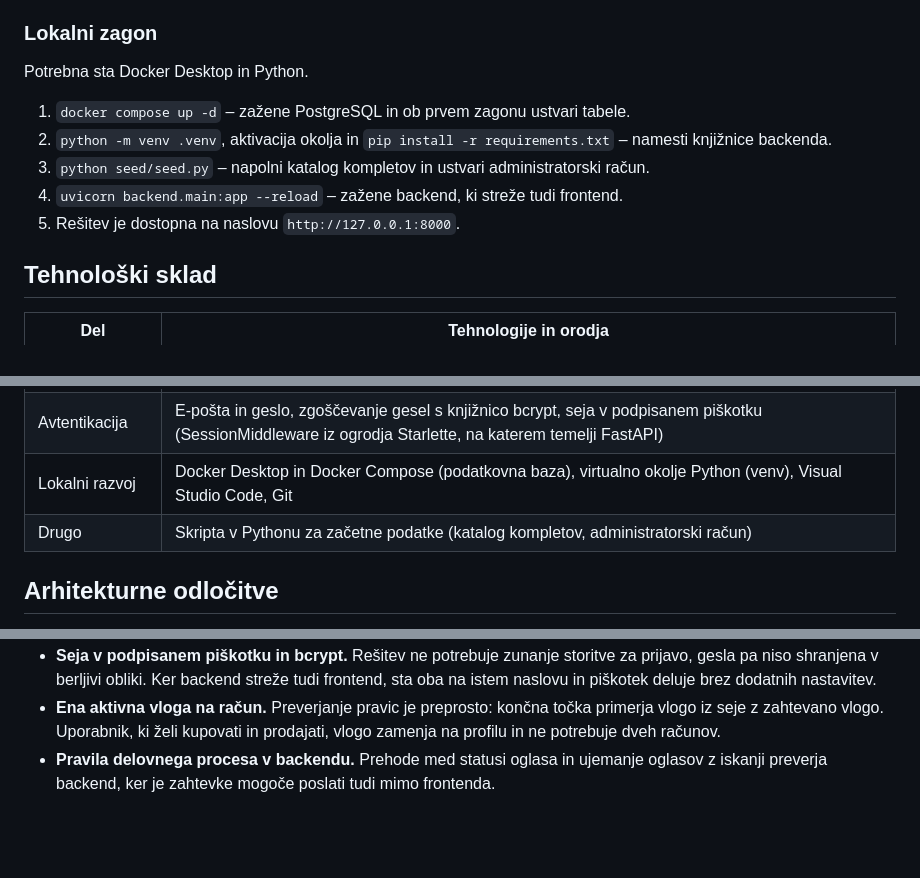
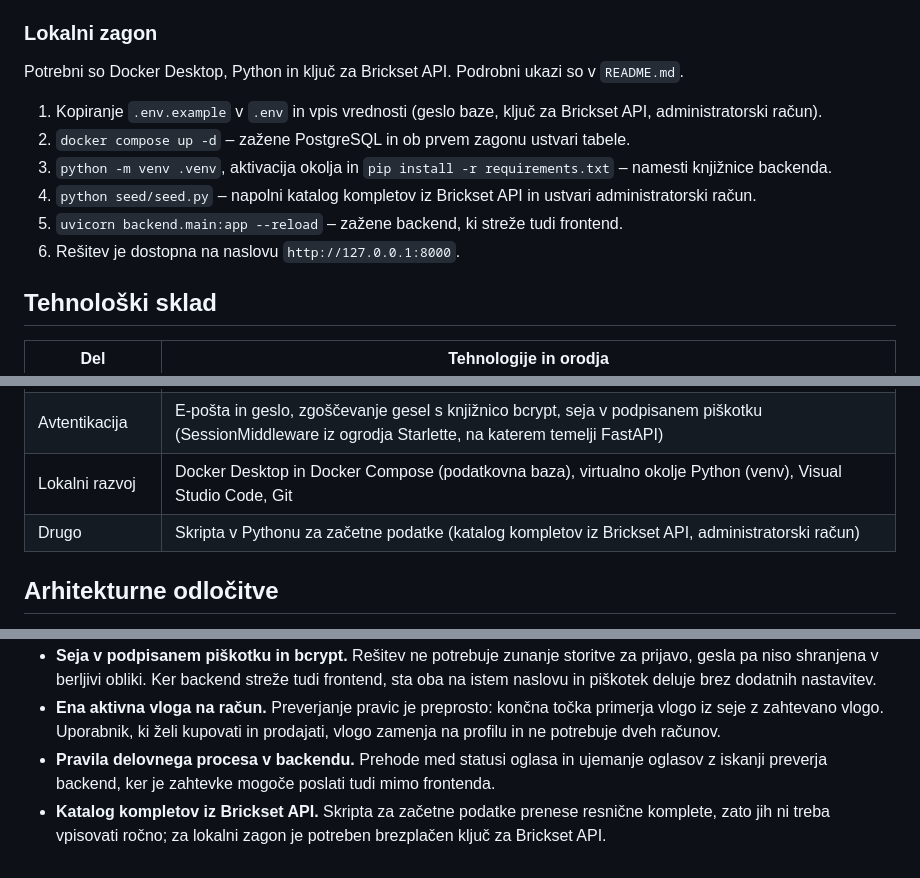
Before and after one commit to MikiTsa/kockitsa, a Markdown page: docs/04-arhitektura-in-tehnoloski-sklad.md, 3 parts joined by grey strips. Rendered like a GitHub page; blank space fills up the shorter version.

Commit message:
docs(adr): add decision on brickset api as catalog source (#3)

```diff
--- a/docs/04-arhitektura-in-tehnoloski-sklad.md
+++ b/docs/04-arhitektura-in-tehnoloski-sklad.md
@@ -43,13 +43,14 @@ Relacijska podatkovna baza PostgreSQL s štirimi tabelami, opisanimi v `03-podat
 
 ### Lokalni zagon
 
-Potrebna sta Docker Desktop in Python.
+Potrebni so Docker Desktop, Python in ključ za Brickset API. Podrobni ukazi so v `README.md`.
 
-1. `docker compose up -d` – zažene PostgreSQL in ob prvem zagonu ustvari tabele.
-2. `python -m venv .venv`, aktivacija okolja in `pip install -r requirements.txt` – namesti knjižnice backenda.
-3. `python seed/seed.py` – napolni katalog kompletov in ustvari administratorski račun.
-4. `uvicorn backend.main:app --reload` – zažene backend, ki streže tudi frontend.
-5. Rešitev je dostopna na naslovu `http://127.0.0.1:8000`.
+1. Kopiranje `.env.example` v `.env` in vpis vrednosti (geslo baze, ključ za Brickset API, administratorski račun).
+2. `docker compose up -d` – zažene PostgreSQL in ob prvem zagonu ustvari tabele.
+3. `python -m venv .venv`, aktivacija okolja in `pip install -r requirements.txt` – namesti knjižnice backenda.
+4. `python seed/seed.py` – napolni katalog kompletov iz Brickset API in ustvari administratorski račun.
+5. `uvicorn backend.main:app --reload` – zažene backend, ki streže tudi frontend.
+6. Rešitev je dostopna na naslovu `http://127.0.0.1:8000`.
 
 ## Tehnološki sklad
 
@@ -60,7 +61,7 @@ Potrebna sta Docker Desktop in Python.
 | Podatkovna baza | PostgreSQL |
 | Avtentikacija | E-pošta in geslo, zgoščevanje gesel s knjižnico bcrypt, seja v podpisanem piškotku (SessionMiddleware iz ogrodja Starlette, na katerem temelji FastAPI) |
 | Lokalni razvoj | Docker Desktop in Docker Compose (podatkovna baza), virtualno okolje Python (venv), Visual Studio Code, Git |
-| Drugo | Skripta v Pythonu za začetne podatke (katalog kompletov, administratorski račun) |
+| Drugo | Skripta v Pythonu za začetne podatke (katalog kompletov iz Brickset API, administratorski račun) |
 
 ## Arhitekturne odločitve
 
@@ -75,3 +76,4 @@ Vsaka odločitev je s kontekstom, obravnavanimi možnostmi in posledicami podrob
 - **Seja v podpisanem piškotku in bcrypt.** Rešitev ne potrebuje zunanje storitve za prijavo, gesla pa niso shranjena v berljivi obliki. Ker backend streže tudi frontend, sta oba na istem naslovu in piškotek deluje brez dodatnih nastavitev.
 - **Ena aktivna vloga na račun.** Preverjanje pravic je preprosto: končna točka primerja vlogo iz seje z zahtevano vlogo. Uporabnik, ki želi kupovati in prodajati, vlogo zamenja na profilu in ne potrebuje dveh računov.
 - **Pravila delovnega procesa v backendu.** Prehode med statusi oglasa in ujemanje oglasov z iskanji preverja backend, ker je zahtevke mogoče poslati tudi mimo frontenda.
+- **Katalog kompletov iz Brickset API.** Skripta za začetne podatke prenese resnične komplete, zato jih ni treba vpisovati ročno; za lokalni zagon je potreben brezplačen ključ za Brickset API.
```
Also changed, not shown: docs/adr/0010-katalog-kompletov-iz-brickset-api.md (added, +22 -0 lines).
